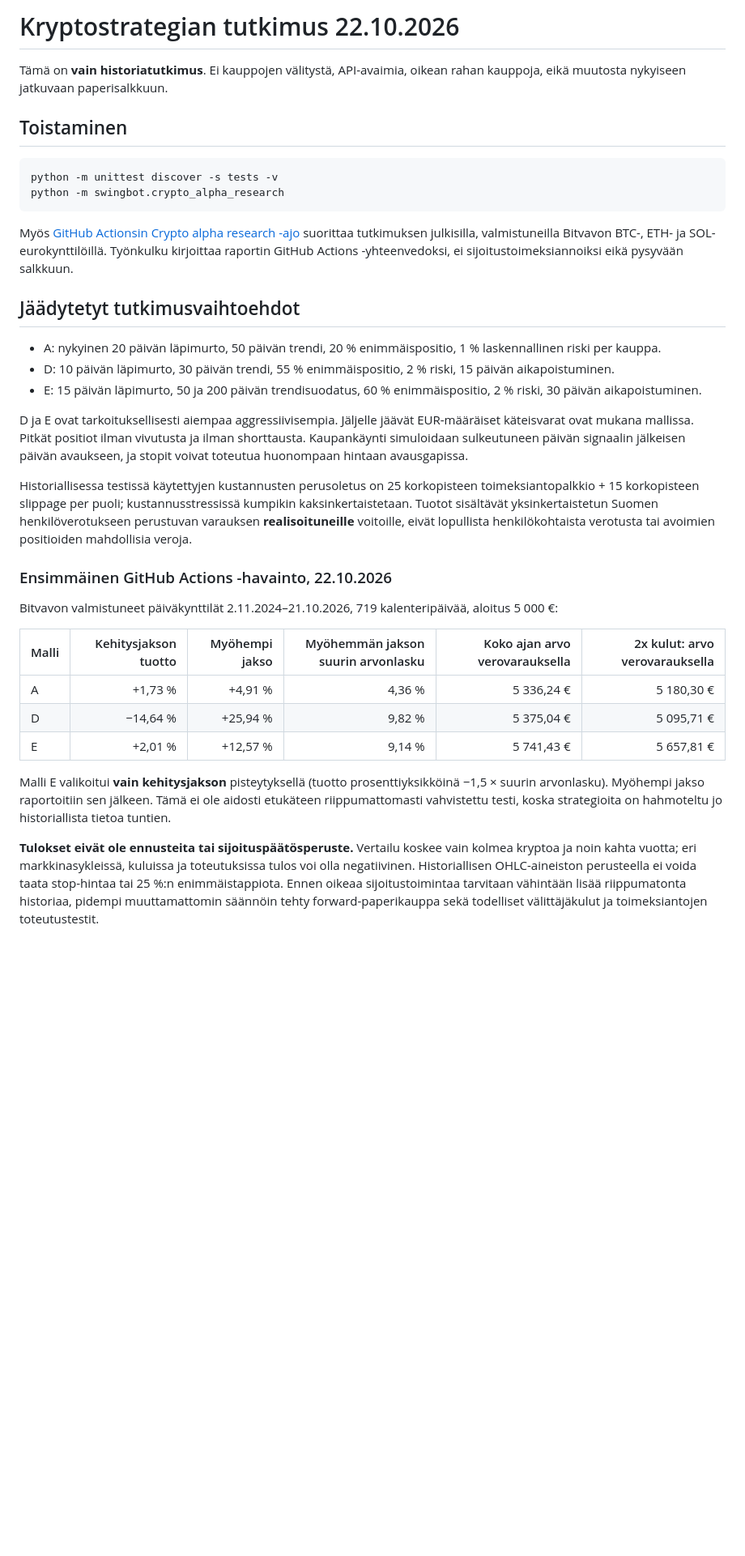
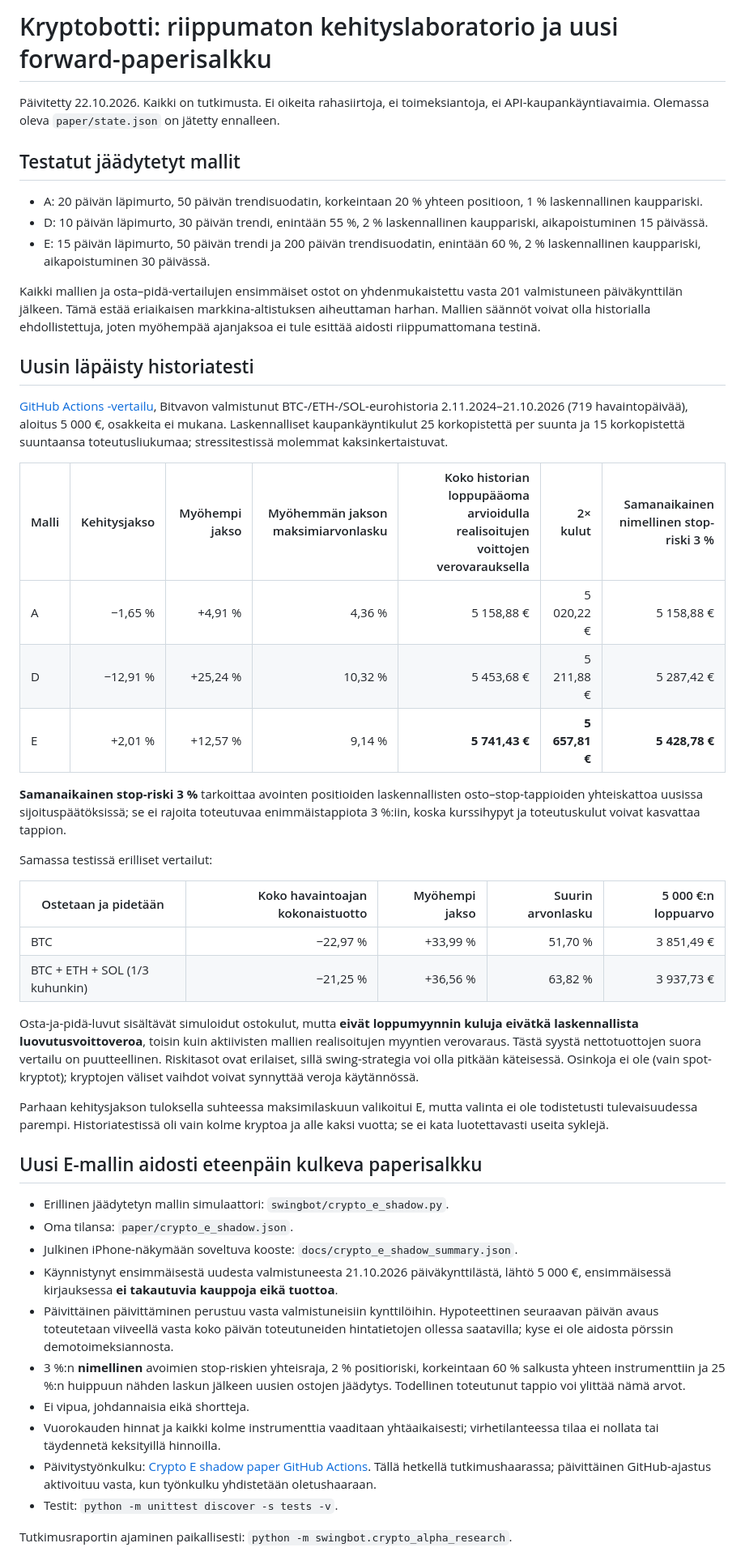
Before and after one commit to jaheinone-lang/swing-bot-iphone, a Markdown page: docs/crypto-alpha-research.md, the part around one of its changes. Shown at 81% size. GitHub-like rendering; blank space fills up the shorter version.

Commit message:
Update research report with fair-start backtests, benchmarks and real forward-only shadow

````diff
--- a/docs/crypto-alpha-research.md
+++ b/docs/crypto-alpha-research.md
@@ -1,36 +1,50 @@
-# Kryptostrategian tutkimus 22.10.2026
+# Kryptobotti: riippumaton kehityslaboratorio ja uusi forward-paperisalkku
 
-Tämä on **vain historiatutkimus**. Ei kauppojen välitystä, API-avaimia, oikean rahan kauppoja, eikä muutosta nykyiseen jatkuvaan paperisalkkuun.
+Päivitetty 22.10.2026. Kaikki on tutkimusta. Ei oikeita rahasiirtoja, ei toimeksiantoja, ei API-kaupankäyntiavaimia. Olemassa oleva `paper/state.json` on jätetty ennalleen.
 
-## Toistaminen
+## Testatut jäädytetyt mallit
 
-```bash
-python -m unittest discover -s tests -v
-python -m swingbot.crypto_alpha_research
-```
+- A: 20 päivän läpimurto, 50 päivän trendisuodatin, korkeintaan 20 % yhteen positioon, 1 % laskennallinen kauppariski.
+- D: 10 päivän läpimurto, 30 päivän trendi, enintään 55 %, 2 % laskennallinen kauppariski, aikapoistuminen 15 päivässä.
+- E: 15 päivän läpimurto, 50 päivän trendi ja 200 päivän trendisuodatin, enintään 60 %, 2 % laskennallinen kauppariski, aikapoistuminen 30 päivässä.
 
-Myös [GitHub Actionsin Crypto alpha research -ajo](../actions/workflows/crypto-alpha-research.yml) suorittaa tutkimuksen julkisilla, valmistuneilla Bitvavon BTC-, ETH- ja SOL-eurokynttilöillä. Työnkulku kirjoittaa raportin GitHub Actions -yhteenvedoksi, ei sijoitustoimeksiannoiksi eikä pysyvään salkkuun.
+Kaikki mallien ja osta–pidä-vertailujen ensimmäiset ostot on yhdenmukaistettu vasta 201 valmistuneen päiväkynttilän jälkeen. Tämä estää eriaikaisen markkina-altistuksen aiheuttaman harhan. Mallien säännöt voivat olla historialla ehdollistettuja, joten myöhempää ajanjaksoa ei tule esittää aidosti riippumattomana testinä.
 
-## Jäädytetyt tutkimusvaihtoehdot
+## Uusin läpäisty historiatesti
 
-- A: nykyinen 20 päivän läpimurto, 50 päivän trendi, 20 % enimmäispositio, 1 % laskennallinen riski per kauppa.
-- D: 10 päivän läpimurto, 30 päivän trendi, 55 % enimmäispositio, 2 % riski, 15 päivän aikapoistuminen.
-- E: 15 päivän läpimurto, 50 ja 200 päivän trendisuodatus, 60 % enimmäispositio, 2 % riski, 30 päivän aikapoistuminen.
+[GitHub Actions -vertailu](https://github.com/jaheinone-lang/swing-bot-iphone/actions/runs/39770135306), Bitvavon valmistunut BTC-/ETH-/SOL-eurohistoria 2.11.2024–21.10.2026 (719 havaintopäivää), aloitus 5 000 €, osakkeita ei mukana. Laskennalliset kaupankäyntikulut 25 korkopistettä per suunta ja 15 korkopistettä suuntaansa toteutusliukumaa; stressitestissä molemmat kaksinkertaistuvat.
 
-D ja E ovat tarkoituksellisesti aiempaa aggressiivisempia. Jäljelle jäävät EUR-määräiset käteisvarat ovat mukana mallissa. Pitkät positiot ilman vivutusta ja ilman shorttausta. Kaupankäynti simuloidaan sulkeutuneen päivän signaalin jälkeisen päivän avaukseen, ja stopit voivat toteutua huonompaan hintaan avausgapissa.
+| Malli | Kehitysjakso | Myöhempi jakso | Myöhemmän jakson maksimiarvonlasku | Koko historian loppupääoma arvioidulla realisoitujen voittojen verovarauksella | 2× kulut | Samanaikainen nimellinen stop-riski 3 % |
+|---|---:|---:|---:|---:|---:|---:|
+| A | −1,65 % | +4,91 % | 4,36 % | 5 158,88 € | 5 020,22 € | 5 158,88 € |
+| D | −12,91 % | +25,24 % | 10,32 % | 5 453,68 € | 5 211,88 € | 5 287,42 € |
+| E | +2,01 % | +12,57 % | 9,14 % | **5 741,43 €** | **5 657,81 €** | **5 428,78 €** |
 
-Historiallisessa testissä käytettyjen kustannusten perusoletus on 25 korkopisteen toimeksiantopalkkio + 15 korkopisteen slippage per puoli; kustannusstressissä kumpikin kaksinkertaistetaan. Tuotot sisältävät yksinkertaistetun Suomen henkilöverotukseen perustuvan varauksen **realisoituneille** voitoille, eivät lopullista henkilökohtaista verotusta tai avoimien positioiden mahdollisia veroja.
+**Samanaikainen stop-riski 3 %** tarkoittaa avointen positioiden laskennallisten osto–stop-tappioiden yhteiskattoa uusissa sijoituspäätöksissä; se ei rajoita toteutuvaa enimmäistappiota 3 %:iin, koska kurssihypyt ja toteutuskulut voivat kasvattaa tappion.
 
-### Ensimmäinen GitHub Actions -havainto, 22.10.2026
+Samassa testissä erilliset vertailut:
 
-Bitvavon valmistuneet päiväkynttilät 2.11.2024–21.10.2026, 719 kalenteripäivää, aloitus 5 000 €:
+| Ostetaan ja pidetään | Koko havaintoajan kokonaistuotto | Myöhempi jakso | Suurin arvonlasku | 5 000 €:n loppuarvo |
+|---|---:|---:|---:|---:|
+| BTC | −22,97 % | +33,99 % | 51,70 % | 3 851,49 € |
+| BTC + ETH + SOL (1/3 kuhunkin) | −21,25 % | +36,56 % | 63,82 % | 3 937,73 € |
 
-| Malli | Kehitysjakson tuotto | Myöhempi jakso | Myöhemmän jakson suurin arvonlasku | Koko ajan arvo verovarauksella | 2x kulut: arvo verovarauksella |
-|---|---:|---:|---:|---:|---:|
-| A | +1,73 % | +4,91 % | 4,36 % | 5 336,24 € | 5 180,30 € |
-| D | −14,64 % | +25,94 % | 9,82 % | 5 375,04 € | 5 095,71 € |
-| E | +2,01 % | +12,57 % | 9,14 % | 5 741,43 € | 5 657,81 € |
+Osta-ja-pidä-luvut sisältävät simuloidut ostokulut, mutta **eivät loppumyynnin kuluja eivätkä laskennallista luovutusvoittoveroa**, toisin kuin aktiivisten mallien realisoitujen myyntien verovaraus. Tästä syystä nettotuottojen suora vertailu on puutteellinen. Riskitasot ovat erilaiset, sillä swing-strategia voi olla pitkään käteisessä. Osinkoja ei ole (vain spot-kryptot); kryptojen väliset vaihdot voivat synnyttää veroja käytännössä.
 
-Malli E valikoitui **vain kehitysjakson** pisteytyksellä (tuotto prosenttiyksikköinä −1,5 × suurin arvonlasku). Myöhempi jakso raportoitiin sen jälkeen. Tämä ei ole aidosti etukäteen riippumattomasti vahvistettu testi, koska strategioita on hahmoteltu jo historiallista tietoa tuntien.
+Parhaan kehitysjakson tuloksella suhteessa maksimilaskuun valikoitui E, mutta valinta ei ole todistetusti tulevaisuudessa parempi. Historiatestissä oli vain kolme kryptoa ja alle kaksi vuotta; se ei kata luotettavasti useita syklejä.
 
-**Tulokset eivät ole ennusteita tai sijoituspäätösperuste.** Vertailu koskee vain kolmea kryptoa ja noin kahta vuotta; eri markkinasykleissä, kuluissa ja toteutuksissa tulos voi olla negatiivinen. Historiallisen OHLC-aineiston perusteella ei voida taata stop-hintaa tai 25 %:n enimmäistappiota. Ennen oikeaa sijoitustoimintaa tarvitaan vähintään lisää riippumatonta historiaa, pidempi muuttamattomin säännöin tehty forward-paperikauppa sekä todelliset välittäjäkulut ja toimeksiantojen toteutustestit.
+## Uusi E-mallin aidosti eteenpäin kulkeva paperisalkku
+
+- Erillinen jäädytetyn mallin simulaattori: `swingbot/crypto_e_shadow.py`.
+- Oma tilansa: `paper/crypto_e_shadow.json`.
+- Julkinen iPhone-näkymään soveltuva kooste: `docs/crypto_e_shadow_summary.json`.
+- Käynnistynyt ensimmäisestä uudesta valmistuneesta 21.10.2026 päiväkynttilästä, lähtö 5 000 €, ensimmäisessä kirjauksessa **ei takautuvia kauppoja eikä tuottoa**.
+- Päivittäinen päivittäminen perustuu vasta valmistuneisiin kynttilöihin. Hypoteettinen seuraavan päivän avaus toteutetaan viiveellä vasta koko päivän toteutuneiden hintatietojen ollessa saatavilla; kyse ei ole aidosta pörssin demotoimeksiannosta.
+- 3 %:n **nimellinen** avoimien stop-riskien yhteisraja, 2 % positioriski, korkeintaan 60 % salkusta yhteen instrumenttiin ja 25 %:n huippuun nähden laskun jälkeen uusien ostojen jäädytys. Todellinen toteutunut tappio voi ylittää nämä arvot.
+- Ei vipua, johdannaisia eikä shortteja.
+- Vuorokauden hinnat ja kaikki kolme instrumenttia vaaditaan yhtäaikaisesti; virhetilanteessa tilaa ei nollata tai täydennetä keksityillä hinnoilla.
+- Päivitystyönkulku: [Crypto E shadow paper GitHub Actions](https://github.com/jaheinone-lang/swing-bot-iphone/actions/workflows/crypto-e-shadow.yml). Tällä hetkellä tutkimushaarassa; päivittäinen GitHub-ajastus aktivoituu vasta, kun työnkulku yhdistetään oletushaaraan.
+- Testit: `python -m unittest discover -s tests -v`.
+
+Tutkimusraportin ajaminen paikallisesti: `python -m swingbot.crypto_alpha_research`.
+
````
Also changed, not shown: other parts of docs/crypto-alpha-research.md (+1 -0 lines).
